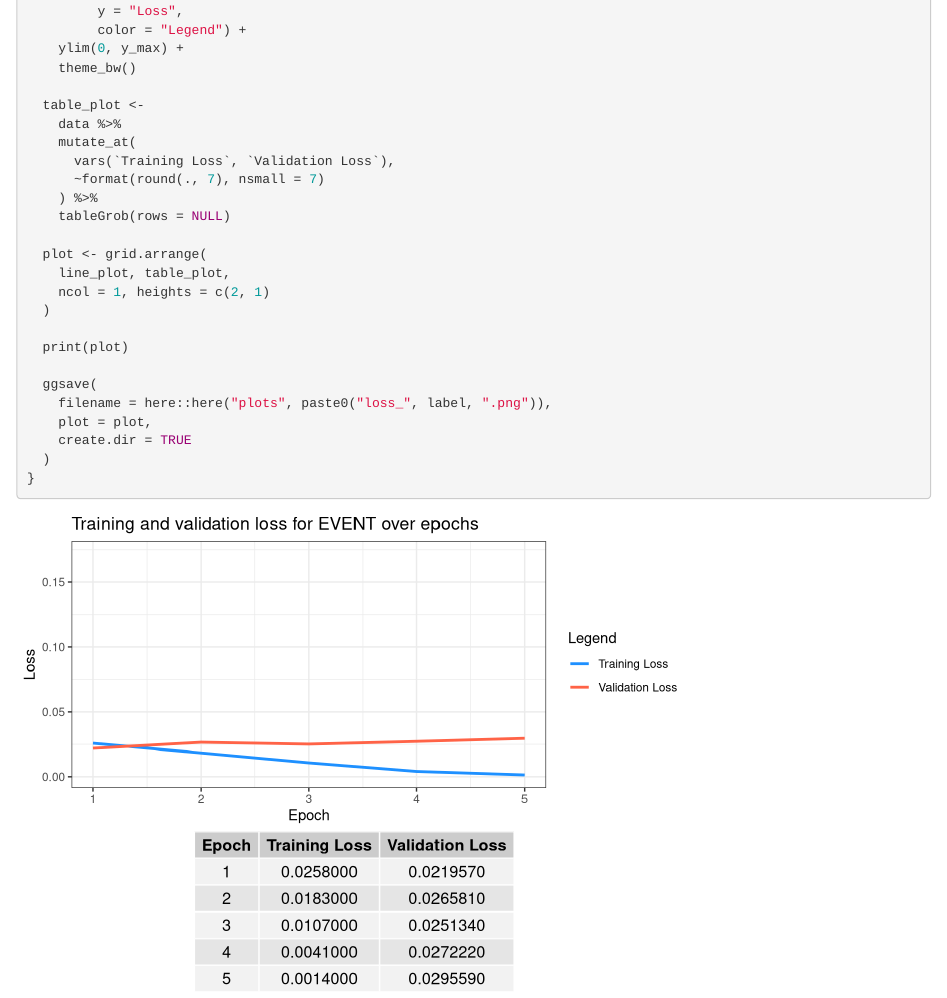
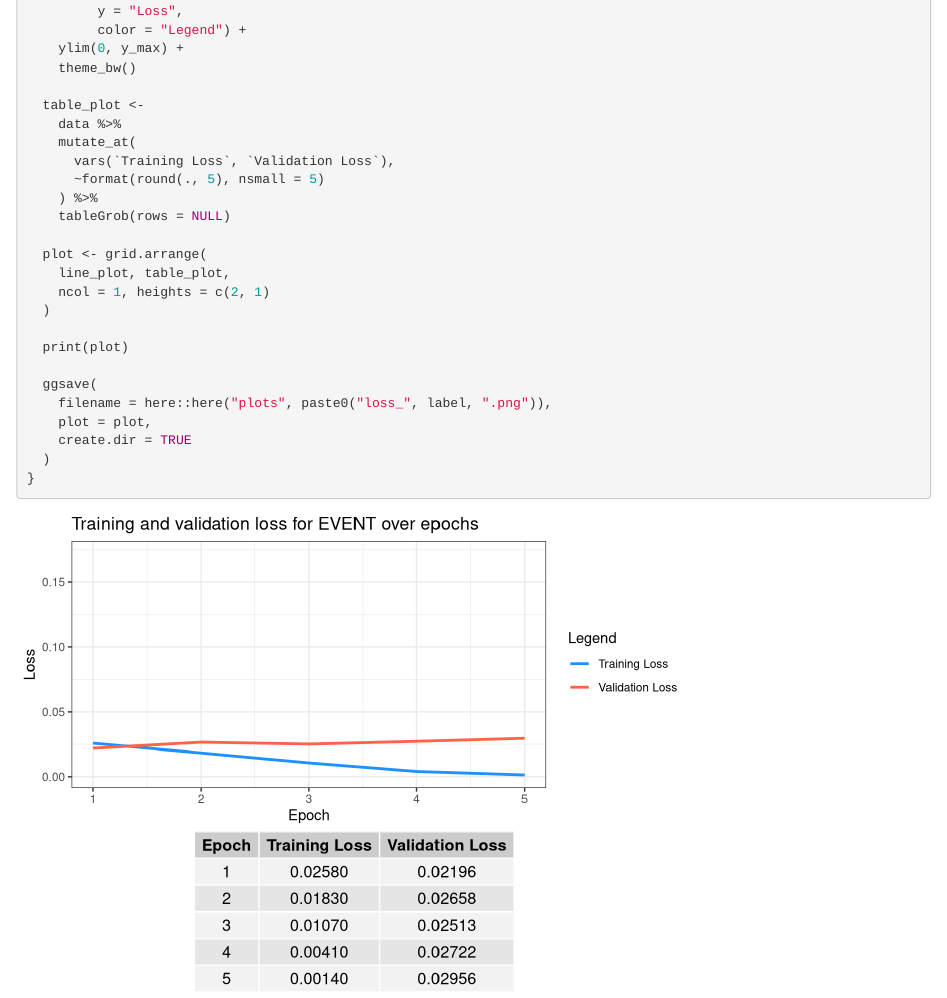
Before and after one commit to LelViLamp/kediff-ner-training, an R Markdown document (analyse_training_validation_loss.Rmd): the page in a window 1100 px wide, from 1130 px down. Rendered offline with R 4.5, knitr and Pandoc, with nearby package versions.

Commit message:
round loss to 5 digits

```diff
--- a/analyse_training_validation_loss.Rmd
+++ b/analyse_training_validation_loss.Rmd
@@ -76,7 +76,7 @@ for (label in labels) {
     data %>%
     mutate_at(
       vars(`Training Loss`, `Validation Loss`),
-      ~format(round(., 7), nsmall = 7)
+      ~format(round(., 5), nsmall = 5)
     ) %>%
     tableGrob(rows = NULL)
 
```
